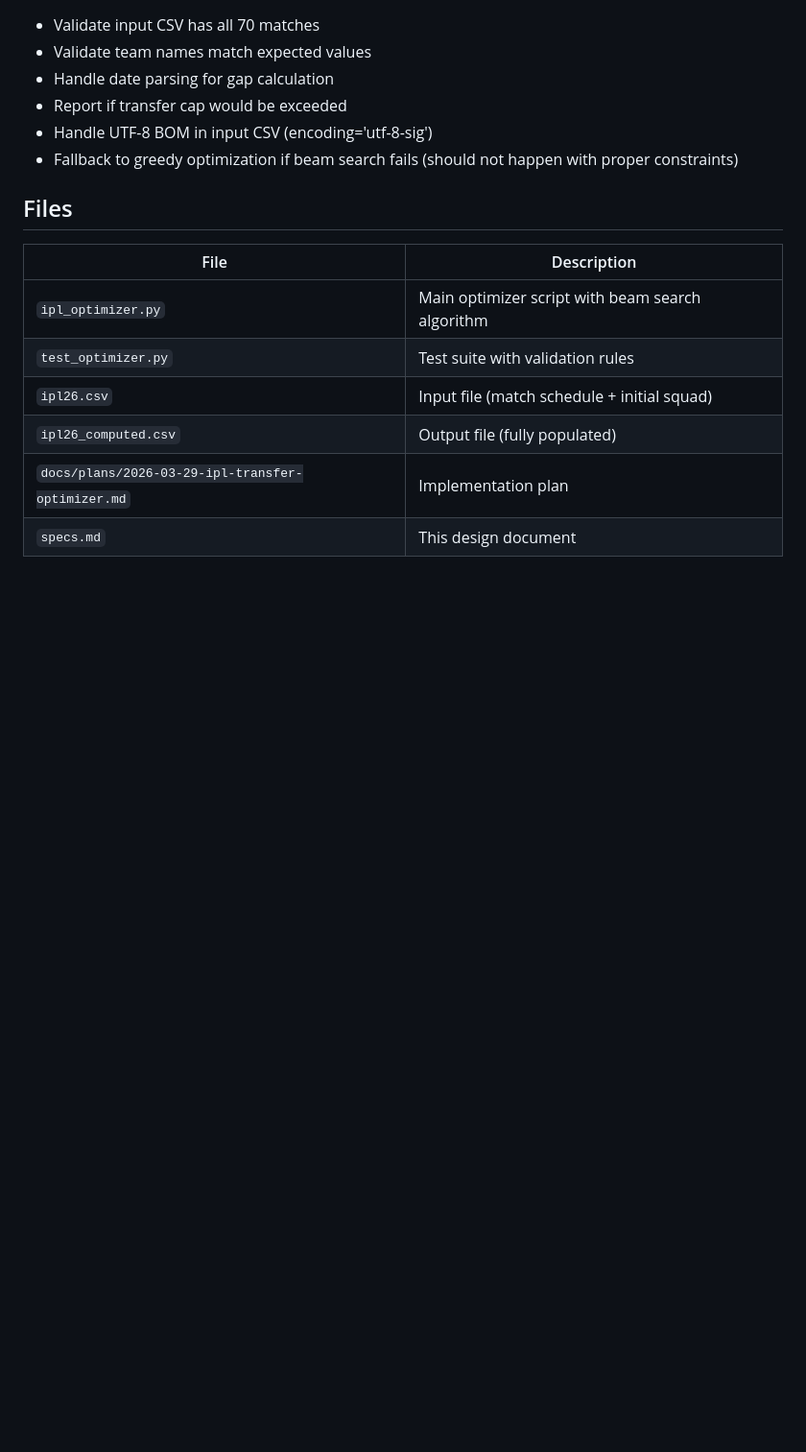
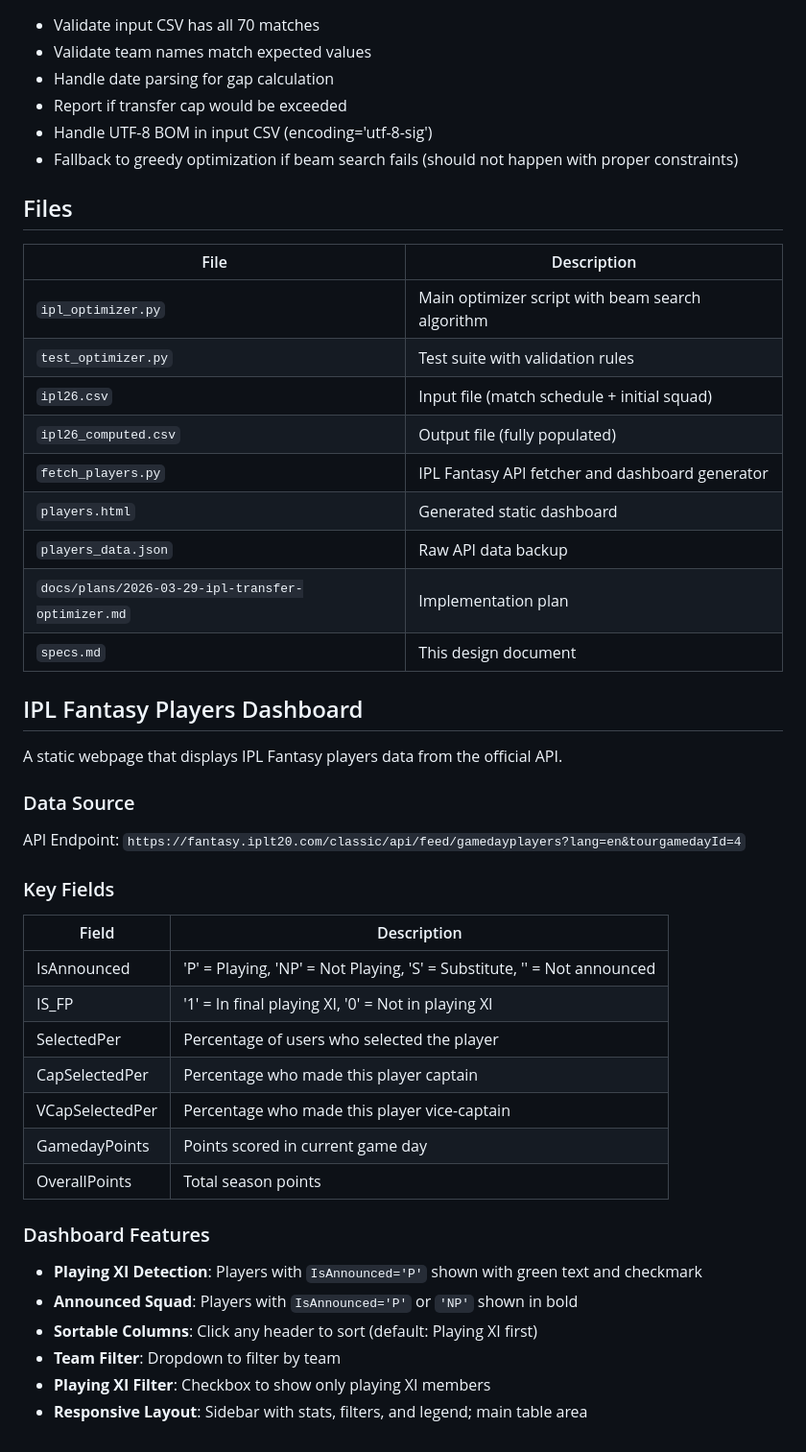
Before and after one commit to haimullapudi/ipl-dashboard, a Markdown page: specs.md, the part around the change. Shown at 96% size. GitHub-like rendering; blank space fills up the shorter version.

```diff
--- a/specs.md
+++ b/specs.md
@@ -316,5 +316,37 @@ Running beam search optimization...
 | `test_optimizer.py` | Test suite with validation rules |
 | `ipl26.csv` | Input file (match schedule + initial squad) |
 | `ipl26_computed.csv` | Output file (fully populated) |
+| `fetch_players.py` | IPL Fantasy API fetcher and dashboard generator |
+| `players.html` | Generated static dashboard |
+| `players_data.json` | Raw API data backup |
 | `docs/plans/2026-03-29-ipl-transfer-optimizer.md` | Implementation plan |
 | `specs.md` | This design document |
+
+## IPL Fantasy Players Dashboard
+
+A static webpage that displays IPL Fantasy players data from the official API.
+
+### Data Source
+
+API Endpoint: `https://fantasy.iplt20.com/classic/api/feed/gamedayplayers?lang=en&tourgamedayId=4`
+
+### Key Fields
+
+| Field | Description |
+|-------|-------------|
+| IsAnnounced | 'P' = Playing, 'NP' = Not Playing, 'S' = Substitute, '' = Not announced |
+| IS_FP | '1' = In final playing XI, '0' = Not in playing XI |
+| SelectedPer | Percentage of users who selected the player |
+| CapSelectedPer | Percentage who made this player captain |
+| VCapSelectedPer | Percentage who made this player vice-captain |
+| GamedayPoints | Points scored in current game day |
+| OverallPoints | Total season points |
+
+### Dashboard Features
+
+- **Playing XI Detection**: Players with `IsAnnounced='P'` shown with green text and checkmark
+- **Announced Squad**: Players with `IsAnnounced='P'` or `'NP'` shown in bold
+- **Sortable Columns**: Click any header to sort (default: Playing XI first)
+- **Team Filter**: Dropdown to filter by team
+- **Playing XI Filter**: Checkbox to show only playing XI members
+- **Responsive Layout**: Sidebar with stats, filters, and legend; main table area
```
Also changed, not shown: README.md (+45 -2 lines), docs/plans/2026-03-31-ipl-players-dashboard-design.md (added, +204 -0 lines).
